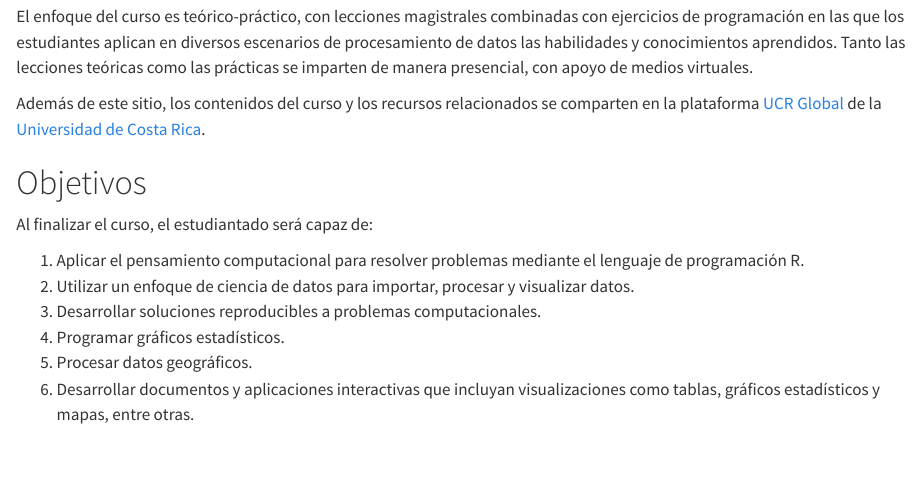
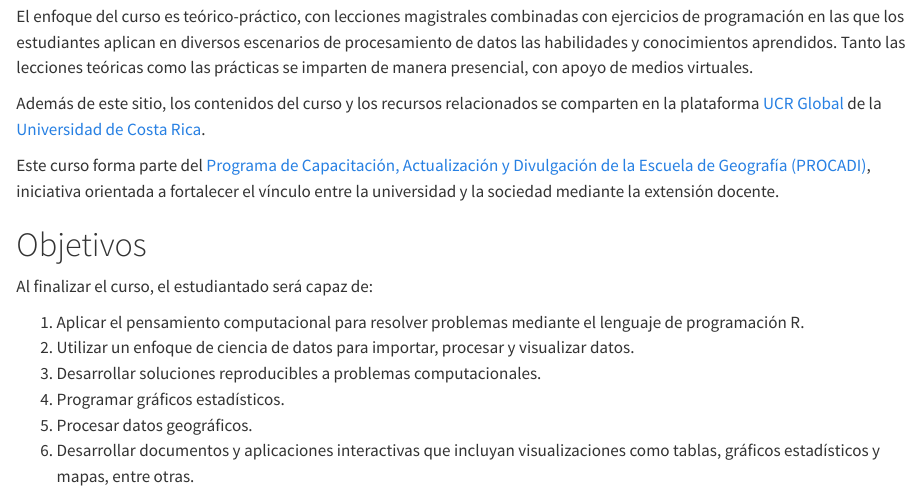
Before and after one commit to sigenr/2025-i, a Quarto document (index.qmd): the page in a window 1100 px wide, from 210 px down. Rendered offline with R 4.5, knitr and Pandoc in place of Quarto, with nearby package versions.

Commit message:
Modificar index.qmd - agregar mención al PROCADI

```diff
--- a/index.qmd
+++ b/index.qmd
@@ -7,6 +7,8 @@ Los estudiantes no requieren experiencia previa en programación de computadoras
 El enfoque del curso es teórico-práctico, con lecciones magistrales combinadas con ejercicios de programación en las que los estudiantes aplican en diversos escenarios de procesamiento de datos las habilidades y conocimientos aprendidos. Tanto las lecciones teóricas como las prácticas se imparten de manera presencial, con apoyo de medios virtuales.
 
 Además de este sitio, los contenidos del curso y los recursos relacionados se comparten en la plataforma [UCR Global](https://global.ucr.ac.cr) de la [Universidad de Costa Rica](https://www.ucr.ac.cr/).
+
+Este curso forma parte del [Programa de Capacitación, Actualización y Divulgación de la Escuela de Geografía (PROCADI)](https://geografia.fcs.ucr.ac.cr/index.php/es/accion-social/procadi), iniciativa orientada a fortalecer el vínculo entre la universidad y la sociedad mediante la extensión docente.
 
 # Objetivos {.unnumbered}
 
```
Also changed, not shown: docs/search.json, 1 other file.
